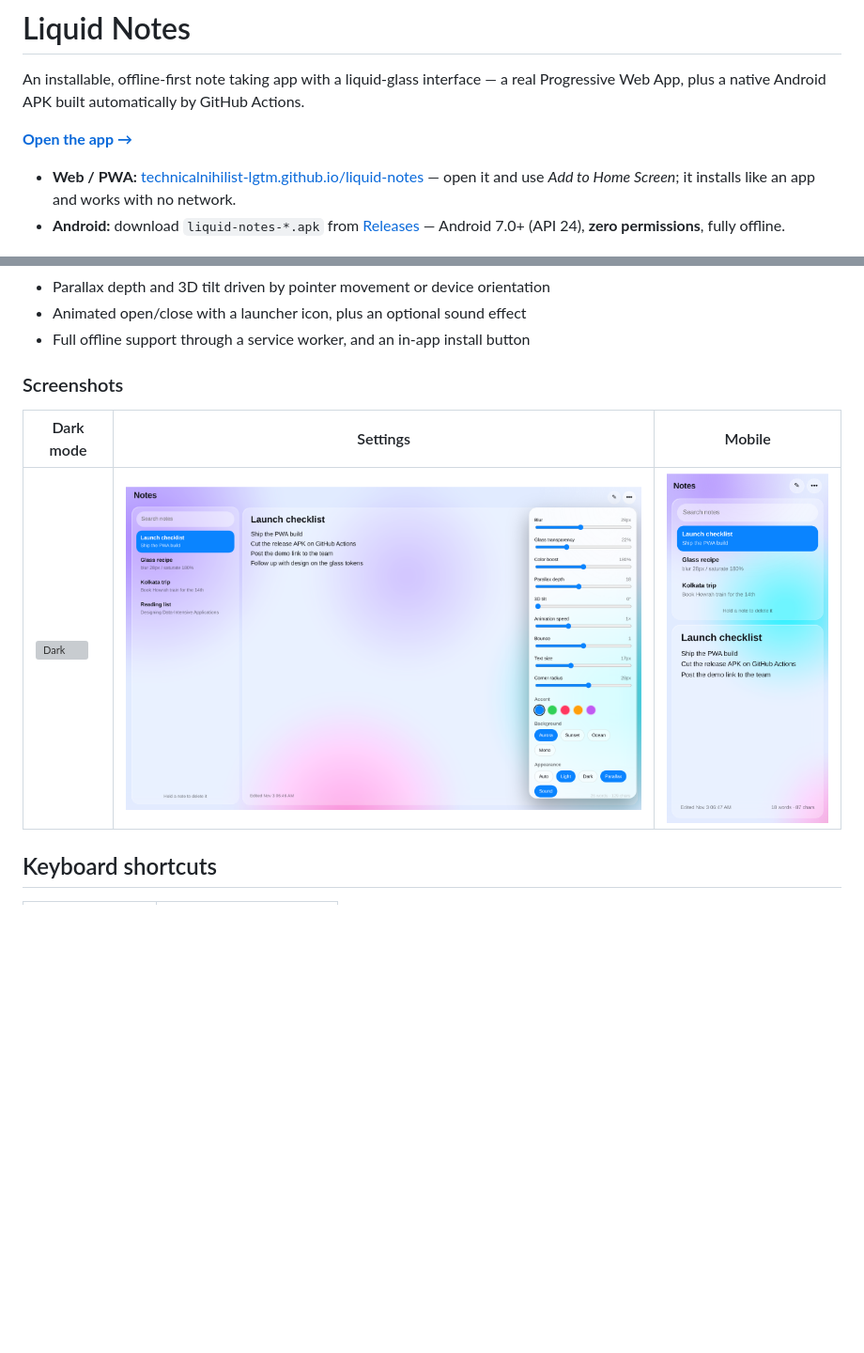
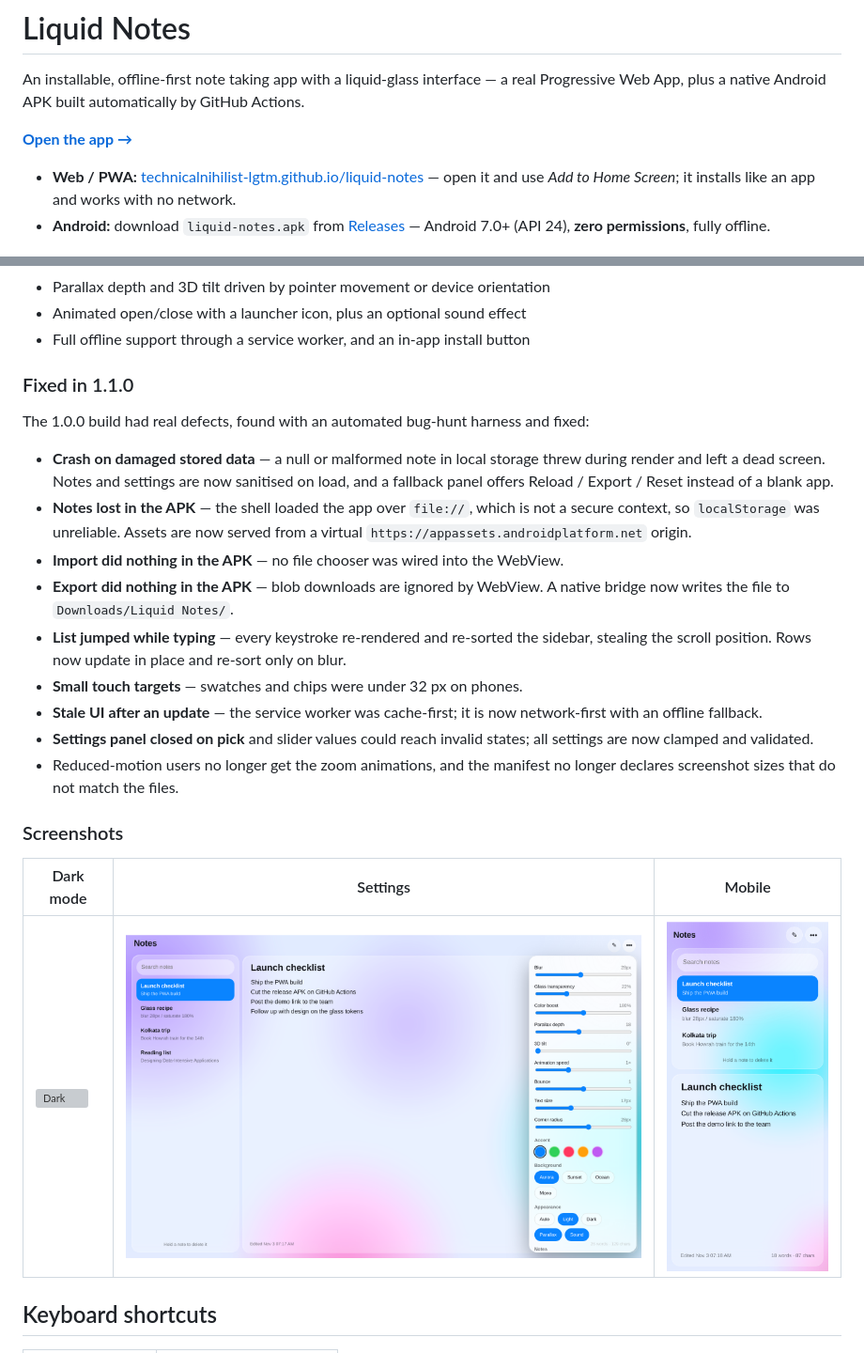
Before and after one commit to technicalnihilist-lgtm/liquid-notes, a Markdown page: README.md, 2 parts joined by grey strips. Shown at 94% size. GitHub-like rendering; pictures changed too: screenshots/desktop-settings.png, screenshots/mobile.png; blank space fills up the shorter version; grey boxes are pictures that could not be loaded.

```diff
--- a/README.md
+++ b/README.md
@@ -6,7 +6,7 @@ Progressive Web App, plus a native Android APK built automatically by GitHub Act
 **[Open the app →](https://technicalnihilist-lgtm.github.io/liquid-notes/)**
 
 - **Web / PWA:** [technicalnihilist-lgtm.github.io/liquid-notes](https://technicalnihilist-lgtm.github.io/liquid-notes/) — open it and use *Add to Home Screen*; it installs like an app and works with no network.
-- **Android:** download `liquid-notes-*.apk` from [Releases](../../releases/tag/v1.0.0) — Android 7.0+ (API 24), **zero permissions**, fully offline.
+- **Android:** download `liquid-notes.apk` from [Releases](../../releases) — Android 7.0+ (API 24), **zero permissions**, fully offline.
 
 ![Liquid Notes on desktop](screenshots/desktop.png)
 
@@ -24,6 +24,29 @@ Notes are stored on the device (localStorage) — nothing leaves your phone or b
 - Parallax depth and 3D tilt driven by pointer movement or device orientation
 - Animated open/close with a launcher icon, plus an optional sound effect
 - Full offline support through a service worker, and an in-app install button
+
+### Fixed in 1.1.0
+
+The 1.0.0 build had real defects, found with an automated bug-hunt harness and fixed:
+
+- **Crash on damaged stored data** — a null or malformed note in local storage threw during
+  render and left a dead screen. Notes and settings are now sanitised on load, and a
+  fallback panel offers Reload / Export / Reset instead of a blank app.
+- **Notes lost in the APK** — the shell loaded the app over `file://`, which is not a secure
+  context, so `localStorage` was unreliable. Assets are now served from a virtual
+  `https://appassets.androidplatform.net` origin.
+- **Import did nothing in the APK** — no file chooser was wired into the WebView.
+- **Export did nothing in the APK** — blob downloads are ignored by WebView. A native
+  bridge now writes the file to `Downloads/Liquid Notes/`.
+- **List jumped while typing** — every keystroke re-rendered and re-sorted the sidebar,
+  stealing the scroll position. Rows now update in place and re-sort only on blur.
+- **Small touch targets** — swatches and chips were under 32 px on phones.
+- **Stale UI after an update** — the service worker was cache-first; it is now
+  network-first with an offline fallback.
+- **Settings panel closed on pick** and slider values could reach invalid states; all
+  settings are now clamped and validated.
+- Reduced-motion users no longer get the zoom animations, and the manifest no longer
+  declares screenshot sizes that do not match the files.
 
 ### Screenshots
 
```
Also changed, not shown: screenshots/desktop.png, 9 other files.
